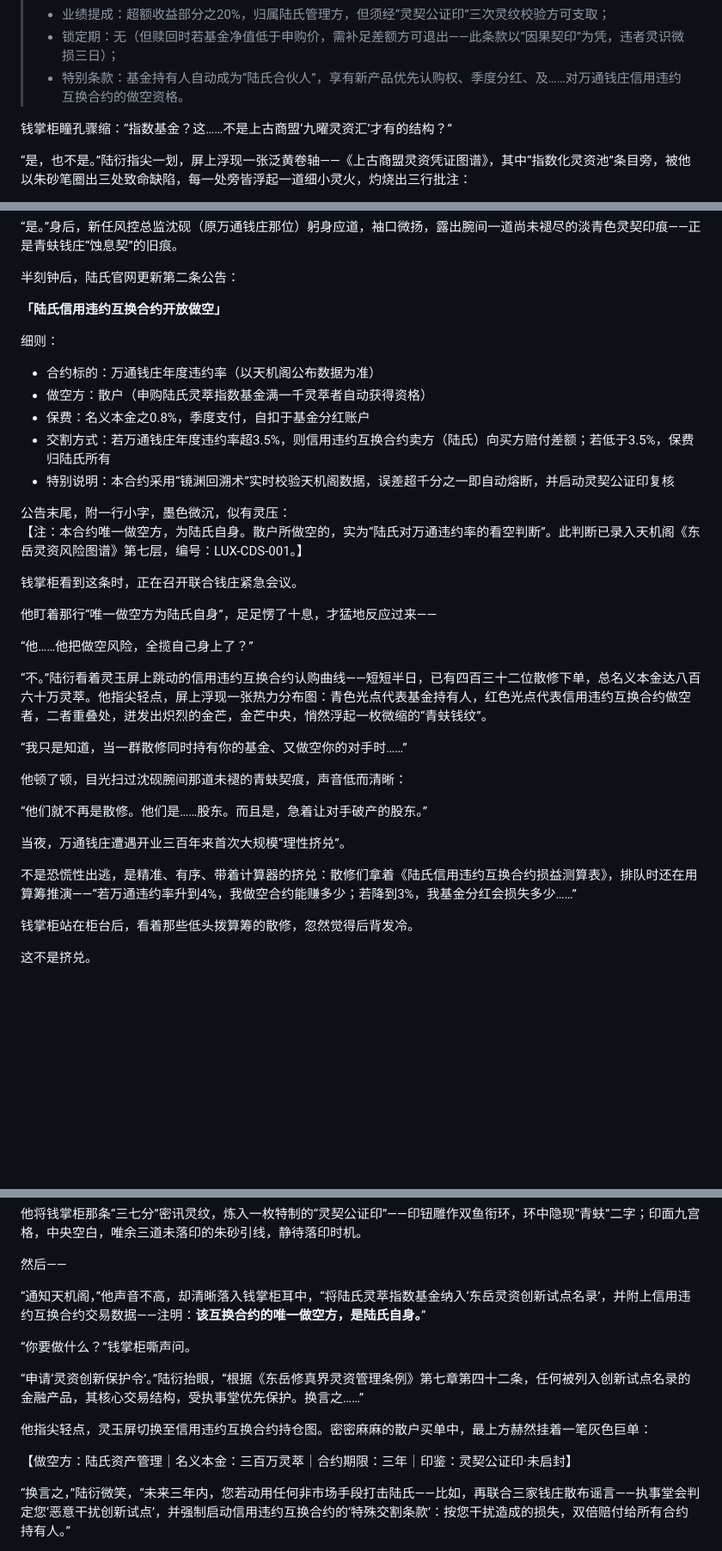
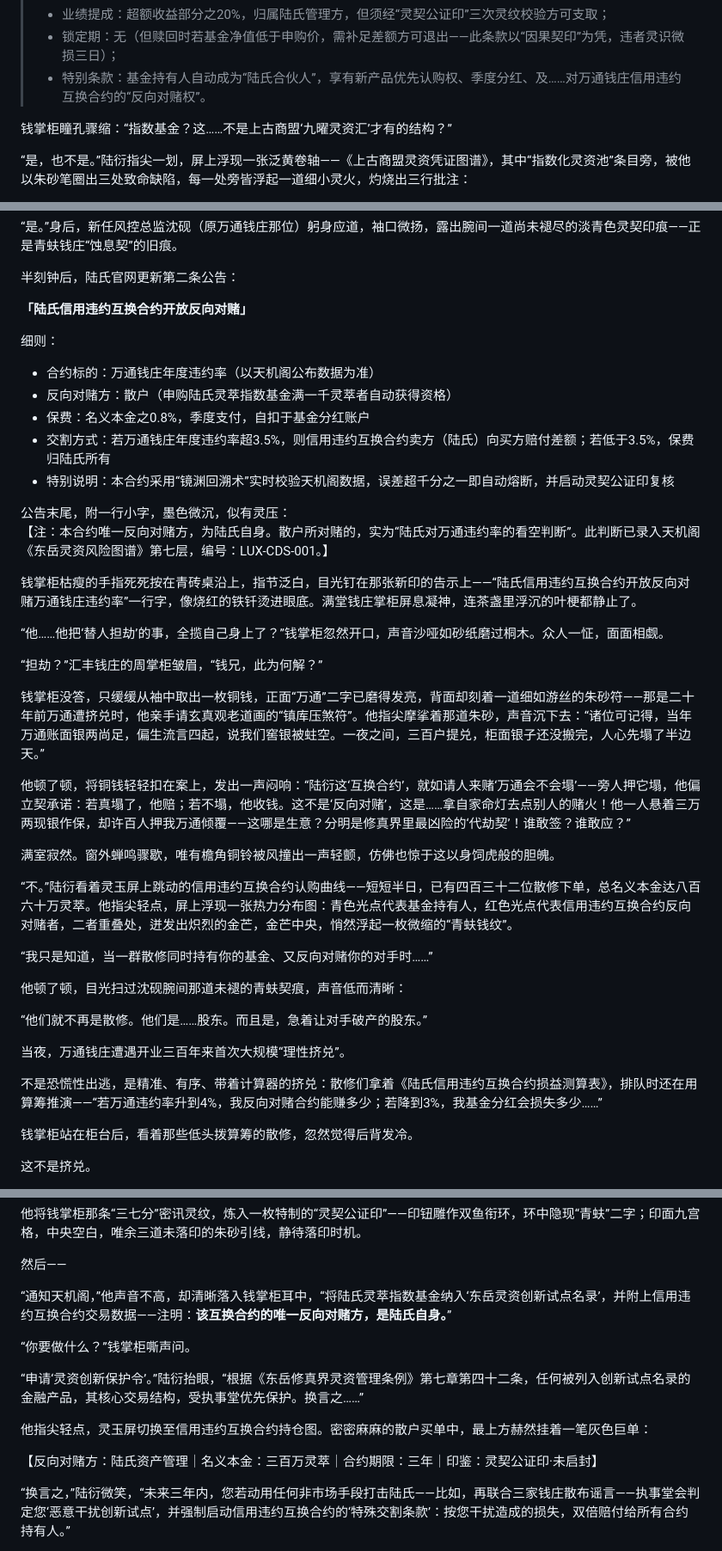
Before and after one commit to dpsgchen/novel-finance-titan, a Markdown page: chapters/第二章_场景3_灵萃指数基金与市场博弈.md, 3 parts joined by grey strips. Shown at 86% size. Drawn GitHub-style; blank space fills up the shorter version.

Commit message:
修复第二章场景3剧情漏洞：做空概念合理化

```diff
--- a/chapters/第二章_场景3_灵萃指数基金与市场博弈.md
+++ b/chapters/第二章_场景3_灵萃指数基金与市场博弈.md
@@ -25,7 +25,7 @@
 > - 目标年化收益：15%（扣除管理费前），由天机阁每季验算、公示于《东岳灵资公报》；
 > - 业绩提成：超额收益部分之20%，归属陆氏管理方，但须经“灵契公证印”三次灵纹校验方可支取；
 > - 锁定期：无（但赎回时若基金净值低于申购价，需补足差额方可退出——此条款以“因果契印”为凭，违者灵识微损三日）；
-> - 特别条款：基金持有人自动成为“陆氏合伙人”，享有新产品优先认购权、季度分红、及……对万通钱庄信用违约互换合约的做空资格。
+> - 特别条款：基金持有人自动成为“陆氏合伙人”，享有新产品优先认购权、季度分红、及……对万通钱庄信用违约互换合约的“反向对赌权”。
 
 钱掌柜瞳孔骤缩：“指数基金？这……不是上古商盟‘九曜灵资汇’才有的结构？”
 
@@ -90,27 +90,33 @@
 
 半刻钟后，陆氏官网更新第二条公告：
 
-**「陆氏信用违约互换合约开放做空」**
+**「陆氏信用违约互换合约开放反向对赌」**
 
 细则：
 * 合约标的：万通钱庄年度违约率（以天机阁公布数据为准）
-* 做空方：散户（申购陆氏灵萃指数基金满一千灵萃者自动获得资格）
+* 反向对赌方：散户（申购陆氏灵萃指数基金满一千灵萃者自动获得资格）
 * 保费：名义本金之0.8%，季度支付，自扣于基金分红账户
 * 交割方式：若万通钱庄年度违约率超3.5%，则信用违约互换合约卖方（陆氏）向买方赔付差额；若低于3.5%，保费归陆氏所有
 * 特别说明：本合约采用“镜渊回溯术”实时校验天机阁数据，误差超千分之一即自动熔断，并启动灵契公证印复核
 
 公告末尾，附一行小字，墨色微沉，似有灵压：
-【注：本合约唯一做空方，为陆氏自身。散户所做空的，实为“陆氏对万通违约率的看空判断”。此判断已录入天机阁《东岳灵资风险图谱》第七层，编号：LUX-CDS-001。】
+【注：本合约唯一反向对赌方，为陆氏自身。散户所对赌的，实为“陆氏对万通违约率的看空判断”。此判断已录入天机阁《东岳灵资风险图谱》第七层，编号：LUX-CDS-001。】
 
-钱掌柜看到这条时，正在召开联合钱庄紧急会议。
+钱掌柜枯瘦的手指死死按在青砖桌沿上，指节泛白，目光钉在那张新印的告示上——“陆氏信用违约互换合约开放反向对赌万通钱庄违约率”一行字，像烧红的铁钎烫进眼底。满堂钱庄掌柜屏息凝神，连茶盏里浮沉的叶梗都静止了。
 
-他盯着那行“唯一做空方为陆氏自身”，足足愣了十息，才猛地反应过来——
+“他……他把‘替人担劫’的事，全揽自己身上了？”钱掌柜忽然开口，声音沙哑如砂纸磨过桐木。众人一怔，面面相觑。
 
-“他……他把做空风险，全揽自己身上了？”
+“担劫？”汇丰钱庄的周掌柜皱眉，“钱兄，此为何解？”
 
-“不。”陆衍看着灵玉屏上跳动的信用违约互换合约认购曲线——短短半日，已有四百三十二位散修下单，总名义本金达八百六十万灵萃。他指尖轻点，屏上浮现一张热力分布图：青色光点代表基金持有人，红色光点代表信用违约互换合约做空者，二者重叠处，迸发出炽烈的金芒，金芒中央，悄然浮起一枚微缩的“青蚨钱纹”。
+钱掌柜没答，只缓缓从袖中取出一枚铜钱，正面“万通”二字已磨得发亮，背面却刻着一道细如游丝的朱砂符——那是二十年前万通遭挤兑时，他亲手请玄真观老道画的“镇库压煞符”。他指尖摩挲着那道朱砂，声音沉下去：“诸位可记得，当年万通账面银两尚足，偏生流言四起，说我们窖银被蛀空。一夜之间，三百户提兑，柜面银子还没搬完，人心先塌了半边天。”
 
-“我只是知道，当一群散修同时持有你的基金、又做空你的对手时……”
+他顿了顿，将铜钱轻轻扣在案上，发出一声闷响：“陆衍这‘互换合约’，就如请人来赌‘万通会不会塌’——旁人押它塌，他偏立契承诺：若真塌了，他赔；若不塌，他收钱。这不是‘反向对赌’，这是……拿自家命灯去点别人的赌火！他一人悬着三万两现银作保，却许百人押我万通倾覆——这哪是生意？分明是修真界里最凶险的‘代劫契’！谁敢签？谁敢应？”
+
+满室寂然。窗外蝉鸣骤歇，唯有檐角铜铃被风撞出一声轻颤，仿佛也惊于这以身饲虎般的胆魄。
+
+“不。”陆衍看着灵玉屏上跳动的信用违约互换合约认购曲线——短短半日，已有四百三十二位散修下单，总名义本金达八百六十万灵萃。他指尖轻点，屏上浮现一张热力分布图：青色光点代表基金持有人，红色光点代表信用违约互换合约反向对赌者，二者重叠处，迸发出炽烈的金芒，金芒中央，悄然浮起一枚微缩的“青蚨钱纹”。
+
+“我只是知道，当一群散修同时持有你的基金、又反向对赌你的对手时……”
 
 他顿了顿，目光扫过沈砚腕间那道未褪的青蚨契痕，声音低而清晰：
 
@@ -118,7 +124,7 @@
 
 当夜，万通钱庄遭遇开业三百年来首次大规模“理性挤兑”。
 
-不是恐慌性出逃，是精准、有序、带着计算器的挤兑：散修们拿着《陆氏信用违约互换合约损益测算表》，排队时还在用算筹推演——“若万通违约率升到4%，我做空合约能赚多少；若降到3%，我基金分红会损失多少……”
+不是恐慌性出逃，是精准、有序、带着计算器的挤兑：散修们拿着《陆氏信用违约互换合约损益测算表》，排队时还在用算筹推演——“若万通违约率升到4%，我反向对赌合约能赚多少；若降到3%，我基金分红会损失多少……”
 
 钱掌柜站在柜台后，看着那些低头拨算筹的散修，忽然觉得后背发冷。
 
@@ -138,7 +144,7 @@
 
 然后——
 
-“通知天机阁，”他声音不高，却清晰落入钱掌柜耳中，“将陆氏灵萃指数基金纳入‘东岳灵资创新试点名录’，并附上信用违约互换合约交易数据——注明：**该互换合约的唯一做空方，是陆氏自身。**”
+“通知天机阁，”他声音不高，却清晰落入钱掌柜耳中，“将陆氏灵萃指数基金纳入‘东岳灵资创新试点名录’，并附上信用违约互换合约交易数据——注明：**该互换合约的唯一反向对赌方，是陆氏自身。**”
 
 “你要做什么？”钱掌柜嘶声问。
 
@@ -146,7 +152,7 @@
 
 他指尖轻点，灵玉屏切换至信用违约互换合约持仓图。密密麻麻的散户买单中，最上方赫然挂着一笔灰色巨单：
 
-【做空方：陆氏资产管理｜名义本金：三百万灵萃｜合约期限：三年｜印鉴：灵契公证印·未启封】
+【反向对赌方：陆氏资产管理｜名义本金：三百万灵萃｜合约期限：三年｜印鉴：灵契公证印·未启封】
 
 “换言之，”陆衍微笑，“未来三年内，您若动用任何非市场手段打击陆氏——比如，再联合三家钱庄散布谣言——执事堂会判定您‘恶意干扰创新试点’，并强制启动信用违约互换合约的‘特殊交割条款’：按您干扰造成的损失，双倍赔付给所有合约持有人。”
 
```
